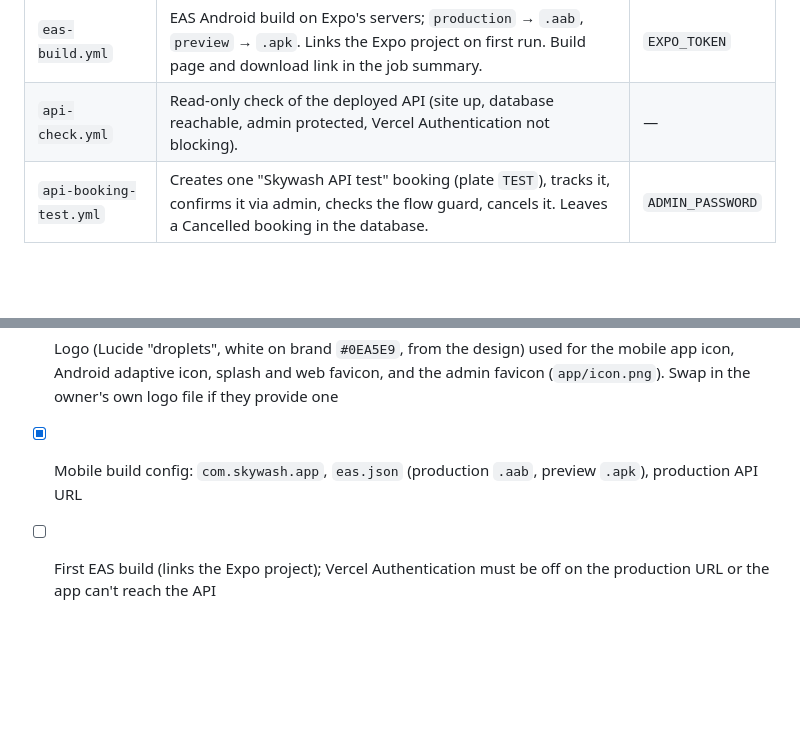
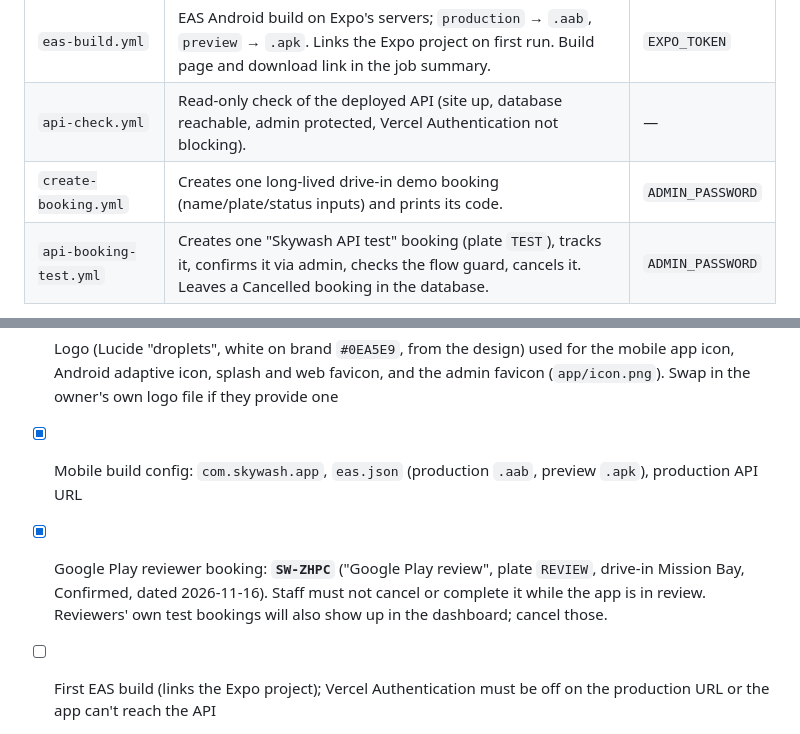
Before and after one commit to SJKings/Skywash-, a Markdown page: CLAUDE.md, 2 parts joined by grey strips. Drawn GitHub-style; blank space fills up the shorter version.

Commit message:
Record the Google Play reviewer booking code
Co-Authored-By: Claude Opus 5.5 <noreply@anthropic.com>
Claude-Session: https://claude.ai/code/session_01QoHnrMAKWWVK83L39YQddh

```diff
--- a/CLAUDE.md
+++ b/CLAUDE.md
@@ -89,6 +89,7 @@ Never commit `.env` files or real secrets.
 |---|---|---|
 | `eas-build.yml` | EAS Android build on Expo's servers; `production` → `.aab`, `preview` → `.apk`. Links the Expo project on first run. Build page and download link in the job summary. | `EXPO_TOKEN` |
 | `api-check.yml` | Read-only check of the deployed API (site up, database reachable, admin protected, Vercel Authentication not blocking). | — |
+| `create-booking.yml` | Creates one long-lived drive-in demo booking (name/plate/status inputs) and prints its code. | `ADMIN_PASSWORD` |
 | `api-booking-test.yml` | Creates one "Skywash API test" booking (plate `TEST`), tracks it, confirms it via admin, checks the flow guard, cancels it. Leaves a Cancelled booking in the database. | `ADMIN_PASSWORD` |
 
 Cloud sessions can't reach the live site, the database or Expo, but GitHub's runners can: use these workflows to test or build, and read results with the GitHub job logs.
@@ -150,6 +151,7 @@ Admin auth = `skywash_admin` cookie (dashboard) **or** `Authorization: Bearer <A
 - [x] Promo ("20% off first wash") removed from Home — there are no discounts
 - [x] Logo (Lucide "droplets", white on brand `#0EA5E9`, from the design) used for the mobile app icon, Android adaptive icon, splash and web favicon, and the admin favicon (`app/icon.png`). Swap in the owner's own logo file if they provide one
 - [x] Mobile build config: `com.skywash.app`, `eas.json` (production `.aab`, preview `.apk`), production API URL
+- [x] Google Play reviewer booking: **`SW-ZHPC`** ("Google Play review", plate `REVIEW`, drive-in Mission Bay, Confirmed, dated 2026-11-16). Staff must not cancel or complete it while the app is in review. Reviewers' own test bookings will also show up in the dashboard; cancel those.
 - [ ] First EAS build (links the Expo project); Vercel Authentication must be off on the production URL or the app can't reach the API
 - [ ] Mobile: bell and filter buttons on Home are decorative; test on real devices
 - [ ] Realtime updates (dashboard + "My booking"), rate limiting on public endpoints
```
